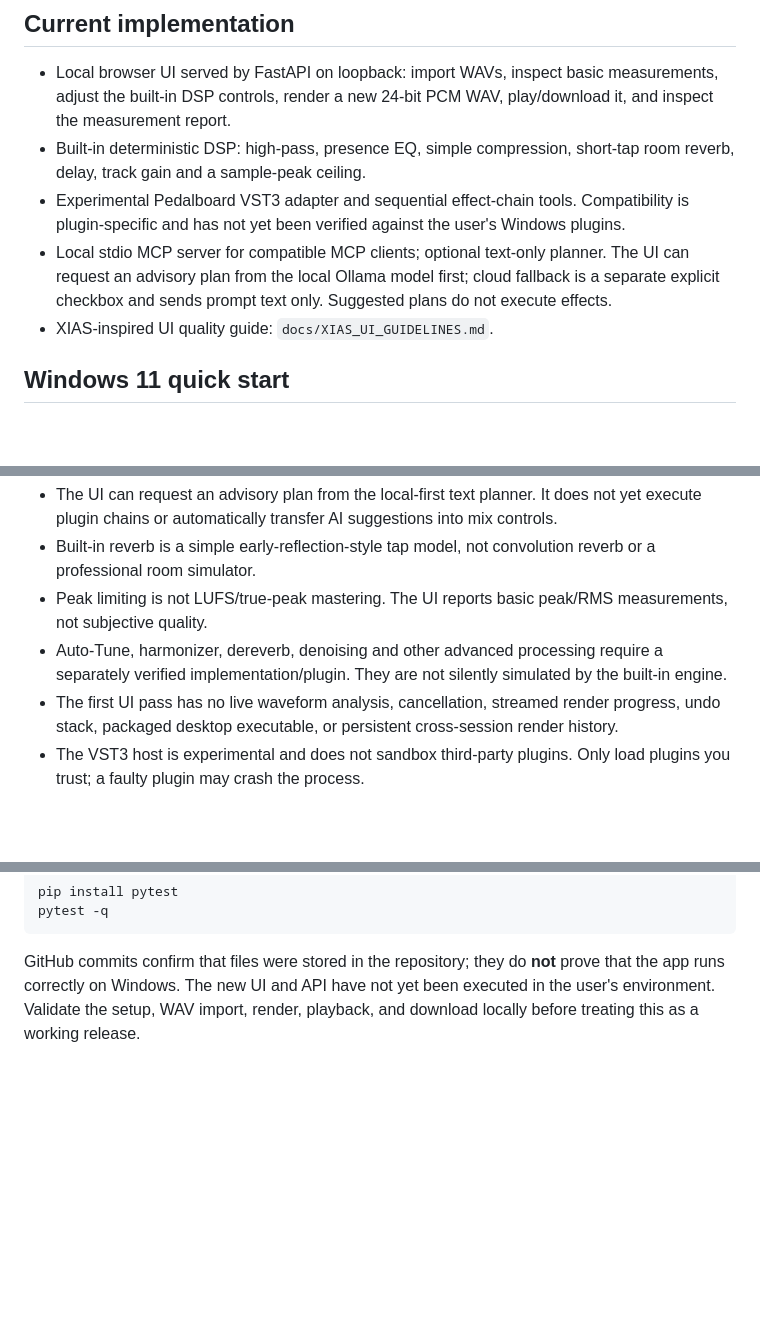
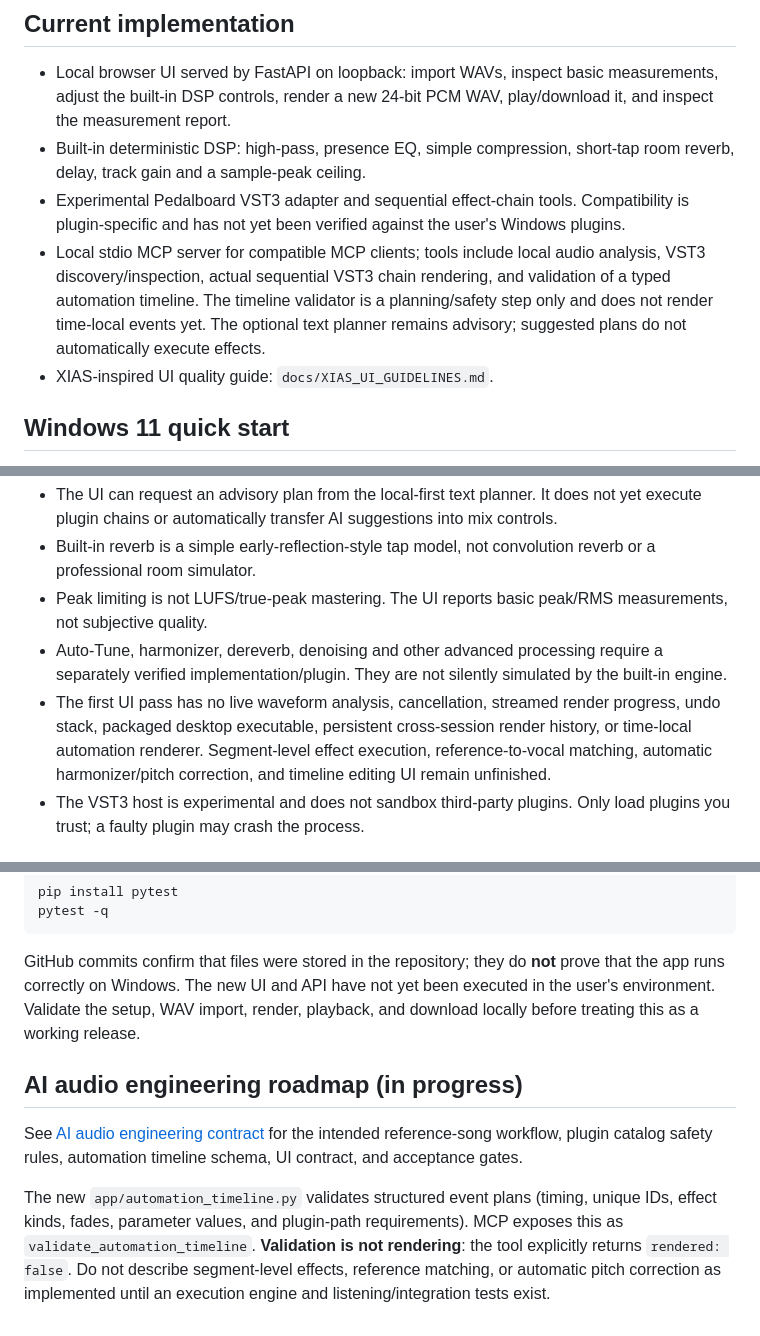
Before and after one commit to diaahamo71-wq/VeryRare-AI-Studio-NEXT-GEN, a Markdown page: README.md, 3 parts joined by grey strips. Drawn GitHub-style; blank space fills up the shorter version.

Commit message:
docs: document automation timeline validation and remaining gaps

````diff
--- a/README.md
+++ b/README.md
@@ -7,7 +7,7 @@ A local-first audio engineering studio for already-converted vocal WAVs and inst
 - Local browser UI served by FastAPI on loopback: import WAVs, inspect basic measurements, adjust the built-in DSP controls, render a new 24-bit PCM WAV, play/download it, and inspect the measurement report.
 - Built-in deterministic DSP: high-pass, presence EQ, simple compression, short-tap room reverb, delay, track gain and a sample-peak ceiling.
 - Experimental Pedalboard VST3 adapter and sequential effect-chain tools. Compatibility is plugin-specific and has not yet been verified against the user's Windows plugins.
-- Local stdio MCP server for compatible MCP clients; optional text-only planner. The UI can request an advisory plan from the local Ollama model first; cloud fallback is a separate explicit checkbox and sends prompt text only. Suggested plans do not execute effects.
+- Local stdio MCP server for compatible MCP clients; tools include local audio analysis, VST3 discovery/inspection, actual sequential VST3 chain rendering, and validation of a typed automation timeline. The timeline validator is a planning/safety step only and does not render time-local events yet. The optional text planner remains advisory; suggested plans do not automatically execute effects.
 - XIAS-inspired UI quality guide: `docs/XIAS_UI_GUIDELINES.md`.
 
 ## Windows 11 quick start
@@ -34,7 +34,7 @@ Default audio workspace: `workspace/` inside the repository. To use another fold
 - Built-in reverb is a simple early-reflection-style tap model, not convolution reverb or a professional room simulator.
 - Peak limiting is not LUFS/true-peak mastering. The UI reports basic peak/RMS measurements, not subjective quality.
 - Auto-Tune, harmonizer, dereverb, denoising and other advanced processing require a separately verified implementation/plugin. They are not silently simulated by the built-in engine.
-- The first UI pass has no live waveform analysis, cancellation, streamed render progress, undo stack, packaged desktop executable, or persistent cross-session render history.
+- The first UI pass has no live waveform analysis, cancellation, streamed render progress, undo stack, packaged desktop executable, persistent cross-session render history, or time-local automation renderer. Segment-level effect execution, reference-to-vocal matching, automatic harmonizer/pitch correction, and timeline editing UI remain unfinished.
 - The VST3 host is experimental and does not sandbox third-party plugins. Only load plugins you trust; a faulty plugin may crash the process.
 
 ## Privacy and file safety
@@ -55,3 +55,10 @@ pytest -q
 ```
 
 GitHub commits confirm that files were stored in the repository; they do **not** prove that the app runs correctly on Windows. The new UI and API have not yet been executed in the user's environment. Validate the setup, WAV import, render, playback, and download locally before treating this as a working release.
+
+
+## AI audio engineering roadmap (in progress)
+
+See [AI audio engineering contract](docs/AI_AUDIO_ENGINEERING_CONTRACT.md) for the intended reference-song workflow, plugin catalog safety rules, automation timeline schema, UI contract, and acceptance gates.
+
+The new `app/automation_timeline.py` validates structured event plans (timing, unique IDs, effect kinds, fades, parameter values, and plugin-path requirements). MCP exposes this as `validate_automation_timeline`. **Validation is not rendering**: the tool explicitly returns `rendered: false`. Do not describe segment-level effects, reference matching, or automatic pitch correction as implemented until an execution engine and listening/integration tests exist.
````
